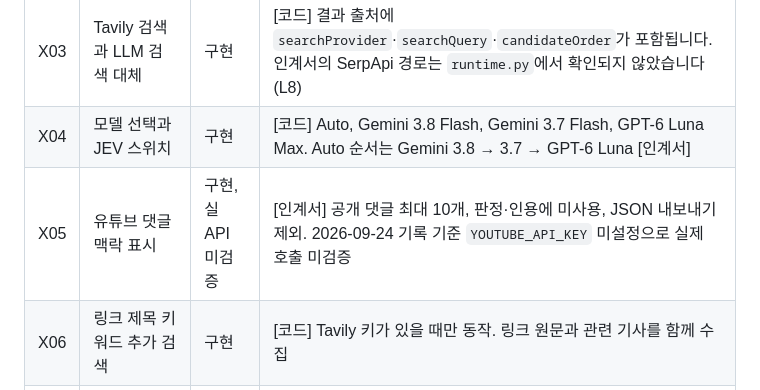
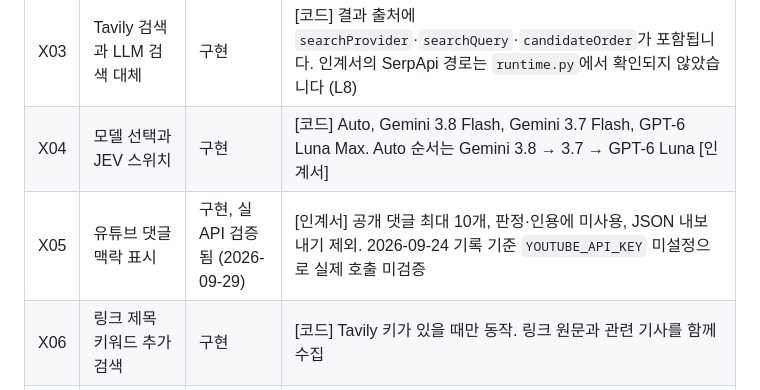
Before and after one commit to teach97/TRUE-OR-NOT, a Markdown page: docs/True_or_Not_고도화-기획서-v4.md, the part around the change. Drawn GitHub-style.

Commit message:
Mark YouTube live API verified

```diff
--- a/docs/True_or_Not_고도화-기획서-v4.md
+++ b/docs/True_or_Not_고도화-기획서-v4.md
@@ -103,7 +103,7 @@
 | X02 | 채팅 UI와 인텐트 게이트 | 구현 | [코드] `/api/intent`가 검증 실행과 단순 답변을 구분. 동의 게이트는 L7 |
 | X03 | Tavily 검색과 LLM 검색 대체 | 구현 | [코드] 결과 출처에 `searchProvider`·`searchQuery`·`candidateOrder`가 포함됩니다. 인계서의 SerpApi 경로는 `runtime.py`에서 확인되지 않았습니다 (L8) |
 | X04 | 모델 선택과 JEV 스위치 | 구현 | [코드] Auto, Gemini 3.8 Flash, Gemini 3.7 Flash, GPT-6 Luna Max. Auto 순서는 Gemini 3.8 → 3.7 → GPT-6 Luna [인계서] |
-| X05 | 유튜브 댓글 맥락 표시 | 구현, 실 API 미검증 | [인계서] 공개 댓글 최대 10개, 판정·인용에 미사용, JSON 내보내기 제외. 2026-09-24 기록 기준 `YOUTUBE_API_KEY` 미설정으로 실제 호출 미검증 |
+| X05 | 유튜브 댓글 맥락 표시 | 구현, 실 API 검증됨 (2026-09-29) | [인계서] 공개 댓글 최대 10개, 판정·인용에 미사용, JSON 내보내기 제외. 2026-09-24 기록 기준 `YOUTUBE_API_KEY` 미설정으로 실제 호출 미검증 |
 | X06 | 링크 제목 키워드 추가 검색 | 구현 | [코드] Tavily 키가 있을 때만 동작. 링크 원문과 관련 기사를 함께 수집 |
 | X07 | Finnhub 주가 조회 | 미연결로 확인 | [코드] `runtime.py`는 키만 읽고 호출하지 않습니다. 다른 모듈의 연결 여부는 [확인 필요] |
 | X08 | AI 개요 합성 (v3에 없던 항목) | 구현 | [인계서] 원문을 읽은 verified 비-유튜브 출처 최대 6개, 출처별 6,000자, 출처 ID·인용 문자열 대조, 실패 시 고정 문구 |
```
